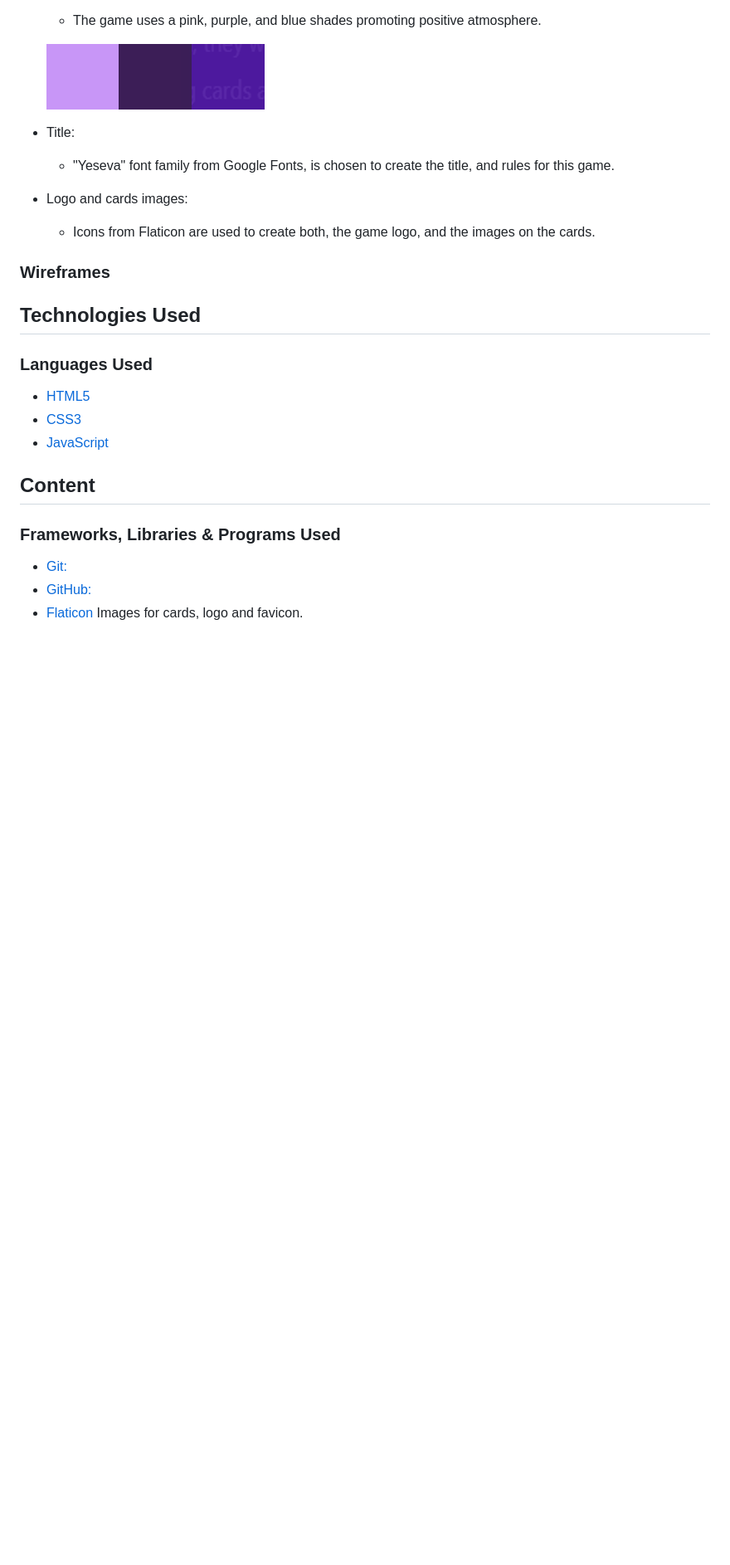
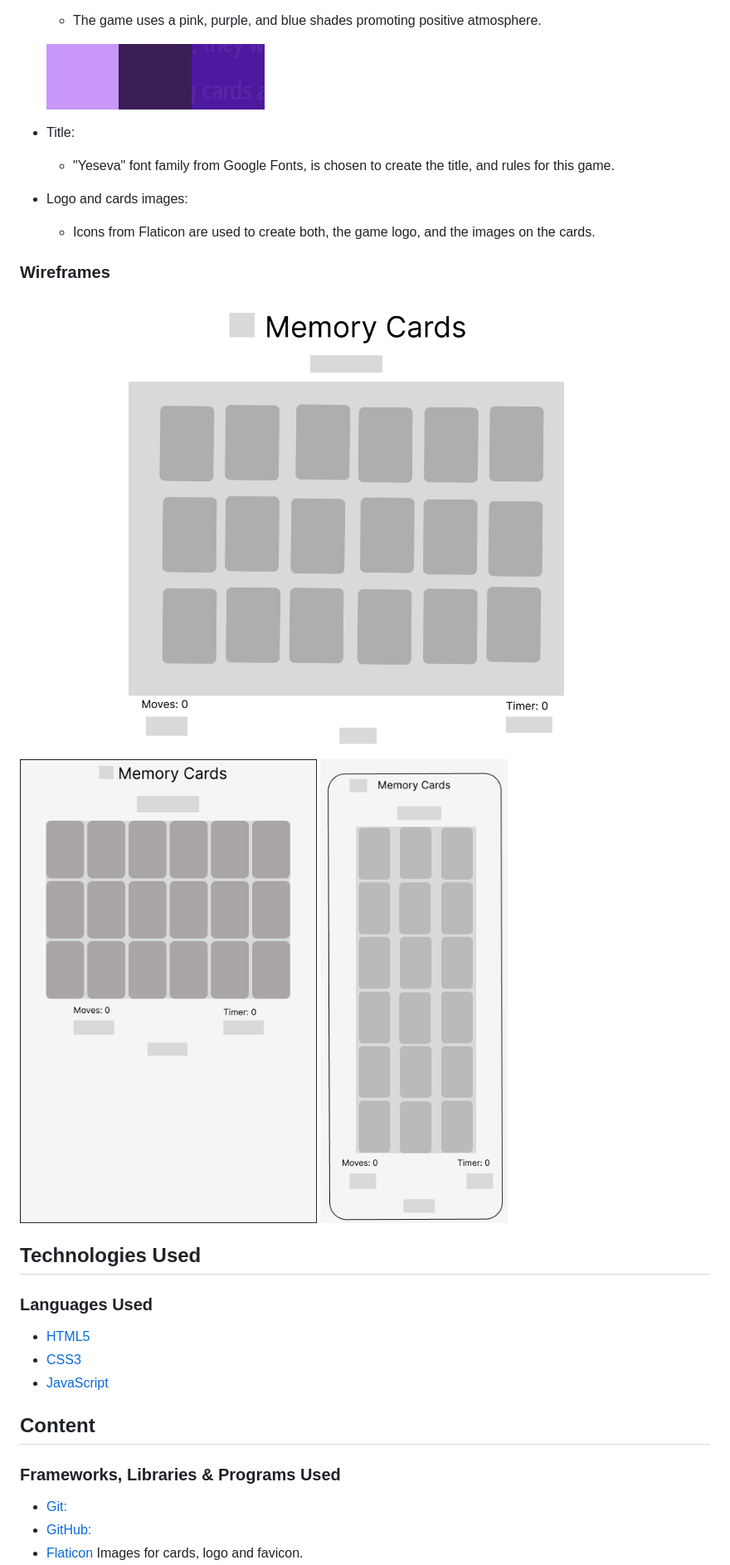
Before and after one commit to Magda-R-bit/memory-card-game, a Markdown page: README.md, the part around the change. Shown: that part at 83% size. GitHub-like rendering; pictures changed too: assets/images/readMe/desktopWireframe.png (added), assets/images/readMe/mobileWireframe.png (added), assets/images/readMe/tabletWireframe.png (added); blank space fills up the shorter version.

Commit message:
Add wireframes.

```diff
--- a/README.md
+++ b/README.md
@@ -96,6 +96,11 @@ Players have the option to start the game by clicking the "Start" button or simp
 
 ### Wireframes
 
+![Screenshot of desktop](/assets/images/readMe/desktopWireframe.png)
+![Screenshot of tablet](/assets/images/readMe/tabletWireframe.png)
+![Screenshot of mobile](/assets/images/readMe/mobileWireframe.png)
+
+
 ## Technologies Used
 
 ### Languages Used
```
